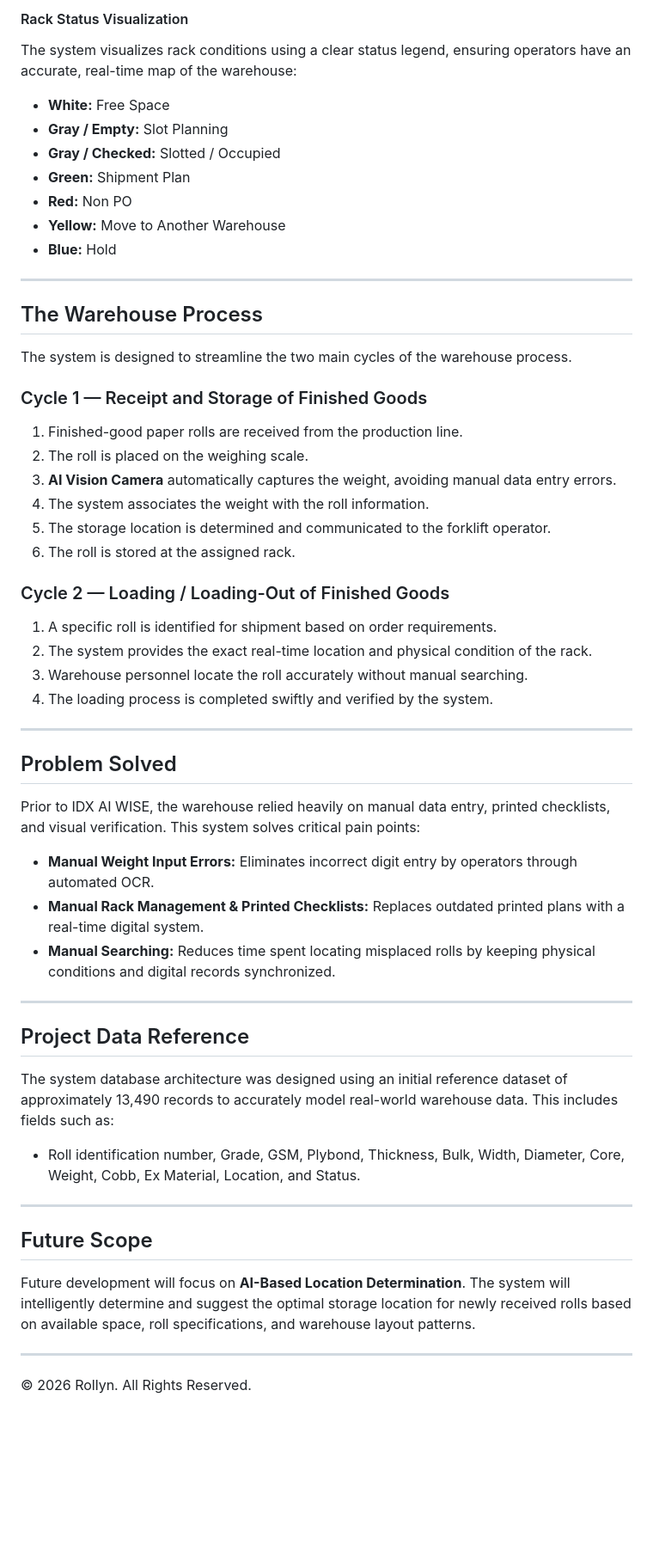
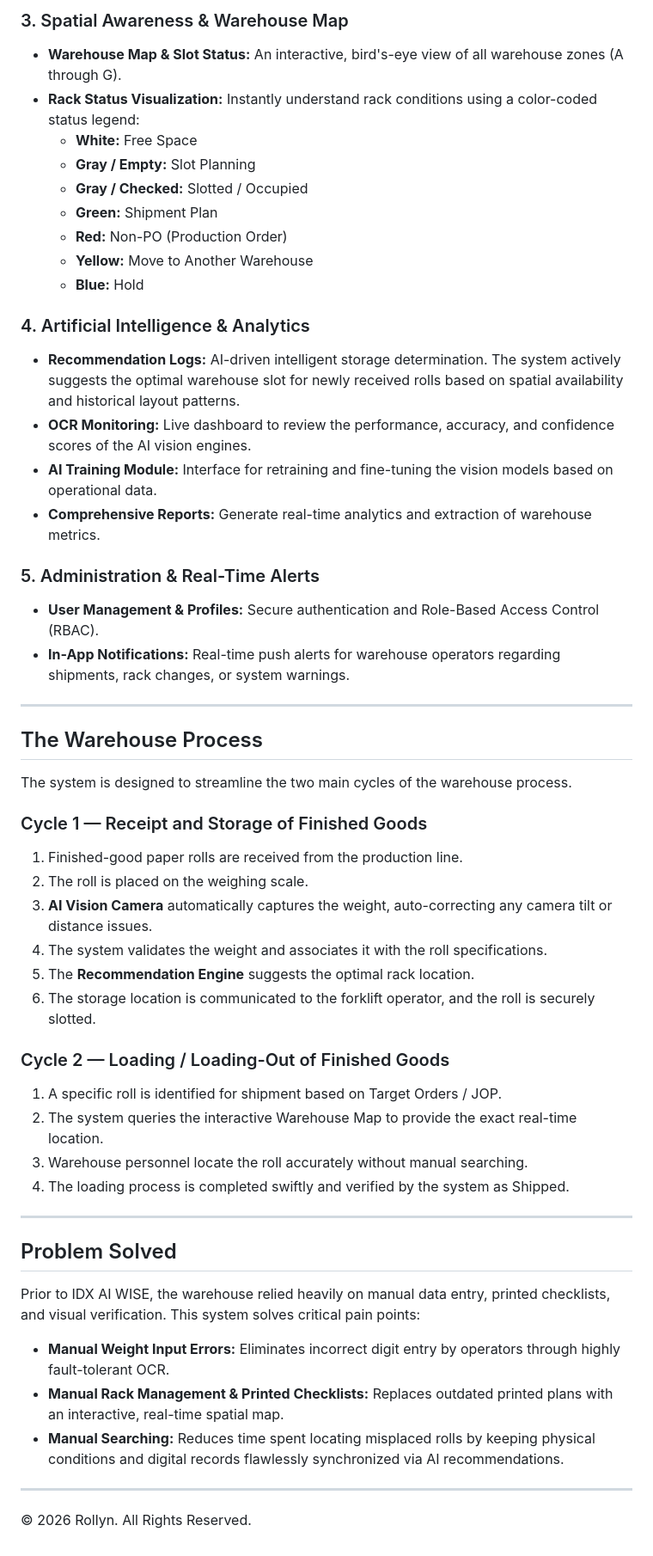
Before and after one commit to AriaHansaJunior/ROLLYN, a Markdown page: README.md, the part around one of its changes. Shown at 86% size. Rendered like a GitHub page; blank space fills up the shorter version.

```diff
--- a/README.md
+++ b/README.md
@@ -47,13 +48,24 @@ The system tracks the lifecycle of finished goods, managing their status, storag
 
-#### Rack Status Visualization
-The system visualizes rack conditions using a clear status legend, ensuring operators have an accurate, real-time map of the warehouse:
-- **White:** Free Space
-- **Gray / Empty:** Slot Planning
-- **Gray / Checked:** Slotted / Occupied
-- **Green:** Shipment Plan
-- **Red:** Non PO
-- **Yellow:** Move to Another Warehouse
-- **Blue:** Hold
+### 3. Spatial Awareness & Warehouse Map
+- **Warehouse Map & Slot Status:** An interactive, bird's-eye view of all warehouse zones (A through G).
+- **Rack Status Visualization:** Instantly understand rack conditions using a color-coded status legend:
+  - **White:** Free Space
+  - **Gray / Empty:** Slot Planning
+  - **Gray / Checked:** Slotted / Occupied
+  - **Green:** Shipment Plan
+  - **Red:** Non-PO (Production Order)
+  - **Yellow:** Move to Another Warehouse
+  - **Blue:** Hold
+
+### 4. Artificial Intelligence & Analytics
+- **Recommendation Logs:** AI-driven intelligent storage determination. The system actively suggests the optimal warehouse slot for newly received rolls based on spatial availability and historical layout patterns.
+- **OCR Monitoring:** Live dashboard to review the performance, accuracy, and confidence scores of the AI vision engines.
+- **AI Training Module:** Interface for retraining and fine-tuning the vision models based on operational data.
+- **Comprehensive Reports:** Generate real-time analytics and extraction of warehouse metrics.
+
+### 5. Administration & Real-Time Alerts
+- **User Management & Profiles:** Secure authentication and Role-Based Access Control (RBAC).
+- **In-App Notifications:** Real-time push alerts for warehouse operators regarding shipments, rack changes, or system warnings.
 
 ---
 
@@ -64,38 +76,25 @@ The system is designed to streamline the two main cycles of the warehouse proces
 ### Cycle 1 — Receipt and Storage of Finished Goods
 1. Finished-good paper rolls are received from the production line.
 2. The roll is placed on the weighing scale.
-3. **AI Vision Camera** automatically captures the weight, avoiding manual data entry errors.
-4. The system associates the weight with the roll information.
-5. The storage location is determined and communicated to the forklift operator.
-6. The roll is stored at the assigned rack.
+3. **AI Vision Camera** automatically captures the weight, auto-correcting any camera tilt or distance issues.
+4. The system validates the weight and associates it with the roll specifications.
+5. The **Recommendation Engine** suggests the optimal rack location.
+6. The storage location is communicated to the forklift operator, and the roll is securely slotted.
 
 ### Cycle 2 — Loading / Loading-Out of Finished Goods
-1. A specific roll is identified for shipment based on order requirements.
-2. The system provides the exact real-time location and physical condition of the rack.
+1. A specific roll is identified for shipment based on Target Orders / JOP.
+2. The system queries the interactive Warehouse Map to provide the exact real-time location.
 3. Warehouse personnel locate the roll accurately without manual searching.
-4. The loading process is completed swiftly and verified by the system.
+4. The loading process is completed swiftly and verified by the system as Shipped.
 
 ---
 
 ## Problem Solved
 
 Prior to IDX AI WISE, the warehouse relied heavily on manual data entry, printed checklists, and visual verification. This system solves critical pain points:
-- **Manual Weight Input Errors:** Eliminates incorrect digit entry by operators through automated OCR.
-- **Manual Rack Management & Printed Checklists:** Replaces outdated printed plans with a real-time digital system.
-- **Manual Searching:** Reduces time spent locating misplaced rolls by keeping physical conditions and digital records synchronized.
-
----
-
-## Project Data Reference
-
-The system database architecture was designed using an initial reference dataset of approximately 13,490 records to accurately model real-world warehouse data. This includes fields such as:
-- Roll identification number, Grade, GSM, Plybond, Thickness, Bulk, Width, Diameter, Core, Weight, Cobb, Ex Material, Location, and Status.
-
----
-
-## Future Scope
-
-Future development will focus on **AI-Based Location Determination**. The system will intelligently determine and suggest the optimal storage location for newly received rolls based on available space, roll specifications, and warehouse layout patterns.
+- **Manual Weight Input Errors:** Eliminates incorrect digit entry by operators through highly fault-tolerant OCR.
+- **Manual Rack Management & Printed Checklists:** Replaces outdated printed plans with an interactive, real-time spatial map.
+- **Manual Searching:** Reduces time spent locating misplaced rolls by keeping physical conditions and digital records flawlessly synchronized via AI recommendations.
 
 ---
 
```
Also changed, not shown: other parts of README.md (+14 -13 lines).
